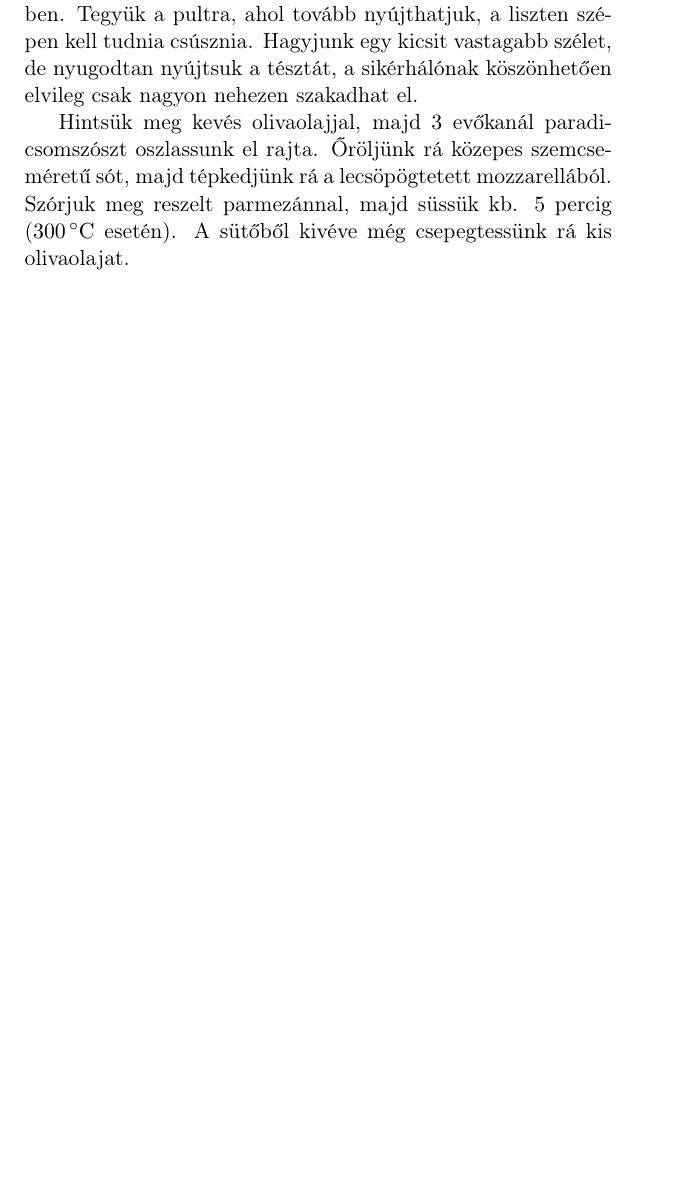
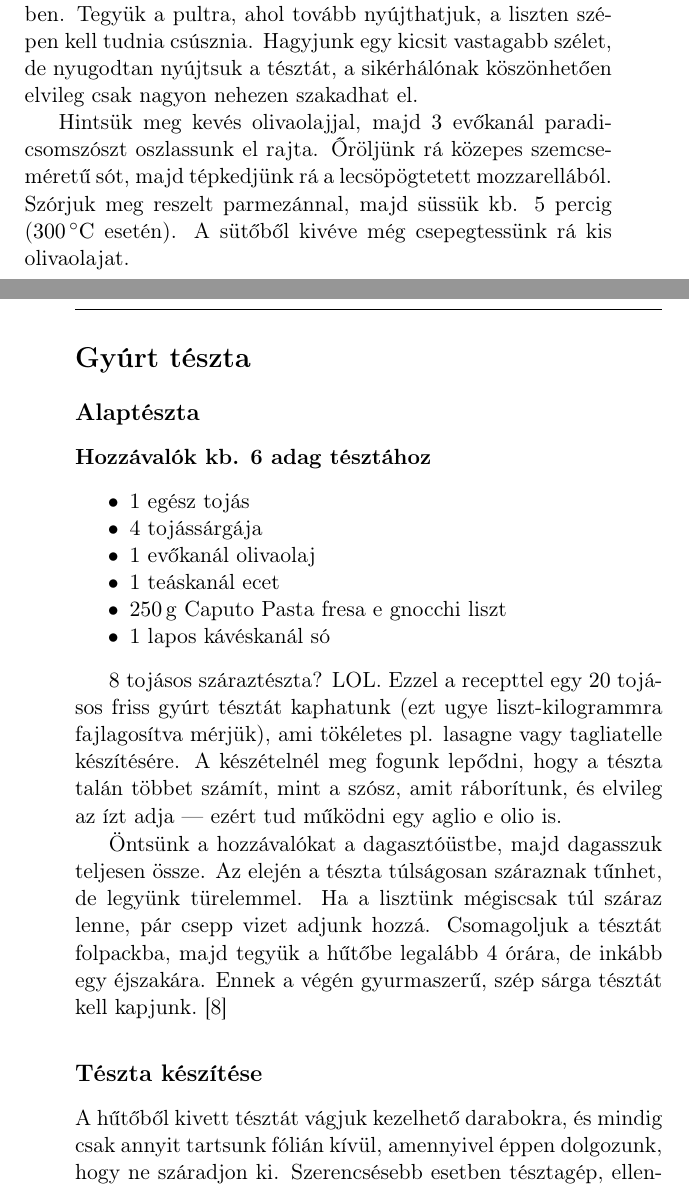
Before and after one commit to adamnagy90/Siker, a LaTeX book (main.tex, which reads siker/gyurt_teszta.tex): part of page 13 of 15 before the commit and two parts of pages 13 and 14 of 18 after it, the two joined at a grey line, cut so that both start at the same text, the shorter picture padded with empty space. Compiled offline with pdfLaTeX.

Commit message:
Gyurt teszta

```diff
--- /dev/null
+++ b/siker/gyurt_teszta.tex
@@ -0,0 +1,22 @@
+\newpage
+\section*{Gyúrt tészta}
+
+\subsection*{Alaptészta}
+\subsubsection*{Hozzávalók kb. 6 adag tésztához}
+\begin{itemize}
+    \item \num{1} egész tojás
+    \item \num{4} tojássárgája
+    \item \num{1} evőkanál olivaolaj
+    \item \num{1} teáskanál ecet
+    \item \qty{250}{\g} Caputo Pasta fresa e gnocchi liszt
+    \item \num{1} lapos kávéskanál só
+\end{itemize}
+
+\num{8} tojásos száraztészta? LOL. Ezzel a recepttel egy \num{20} tojásos friss gyúrt tésztát kaphatunk (ezt ugye liszt-kilogrammra fajlagosítva mérjük), ami tökéletes pl. lasagne vagy tagliatelle készítésére. A készételnél meg fogunk lepődni, hogy a tészta talán többet számít, mint a szósz, amit ráborítunk, és elvileg az ízt adja --- ezért tud működni egy aglio e olio is.
+
+Öntsünk a hozzávalókat a dagasztóüstbe, majd dagasszuk teljesen össze. Az elején a tészta túlságosan száraznak tűnhet, de legyünk türelemmel. Ha a lisztünk mégiscsak túl száraz lenne, pár csepp vizet adjunk hozzá. Csomagoljuk a tésztát folpackba, majd tegyük a hűtőbe legalább \num{4} órára, de inkább egy éjszakára. Ennek a végén gyurmaszerű, szép sárga tésztát kell kapjunk.~\cite{szell_gyurt_teszta}
+
+\subsection*{Tészta készítése}
+A hűtőből kivett tésztát vágjuk kezelhető darabokra, és mindig csak annyit tartsunk fólián kívül, amennyivel éppen dolgozunk, hogy ne száradjon ki. Szerencsésebb esetben tésztagép, ellenkezőleg nyújtófa segítségével nyújtsuk a tésztát kb. \qty{0.9}{\mm} vastagsúra, és szórjuk meg a felületét liszttel. Lasagne esetén simán vágjuk fel, tagliatelle esetén előbb tekerjük fel, majd úgy vágjuk fel csíkokra.
+
+Az így kapott tésztát kiszáríthatjuk, lefagyaszthatjuk, vagy akár azonnal meg is főzhetjük, \numrange{1}{2} perc alatt al dentére kell készülnie.
```
Also changed, not shown: main.bib (+7 -0 lines), siker/siker.tex (+1 -1 lines).
